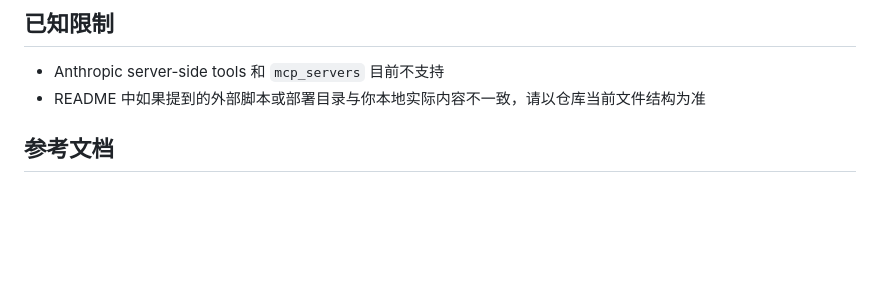
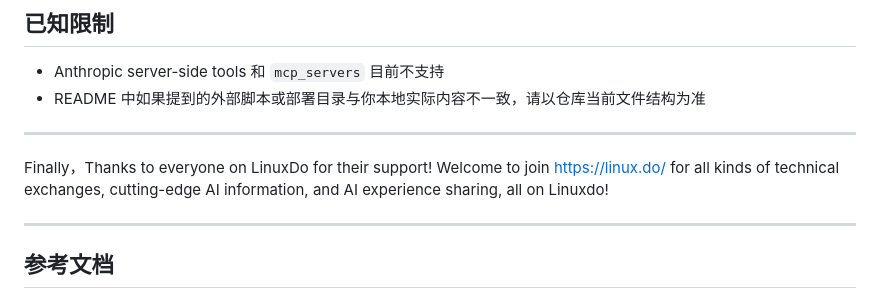
Before and after one commit to gregcho2025/nim4cc, a Markdown page: README.md, the part around the change. Rendered like a GitHub page; blank space fills up the shorter version.

Commit message:
add linuxdo tkx

```diff
--- a/README.md
+++ b/README.md
@@ -242,6 +242,12 @@ curl http://127.0.0.1:7860/v1/messages \
 - Anthropic server-side tools 和 `mcp_servers` 目前不支持
 - README 中如果提到的外部脚本或部署目录与你本地实际内容不一致，请以仓库当前文件结构为准
 
+---
+
+Finally，Thanks to everyone on LinuxDo for their support! Welcome to join https://linux.do/ for all kinds of technical exchanges, cutting-edge AI information, and AI experience sharing, all on Linuxdo!
+
+---
+
 ## 参考文档
 
 - OpenAI Responses API: <https://platform.openai.com/docs/guides/responses-vs-chat-completions>
```
